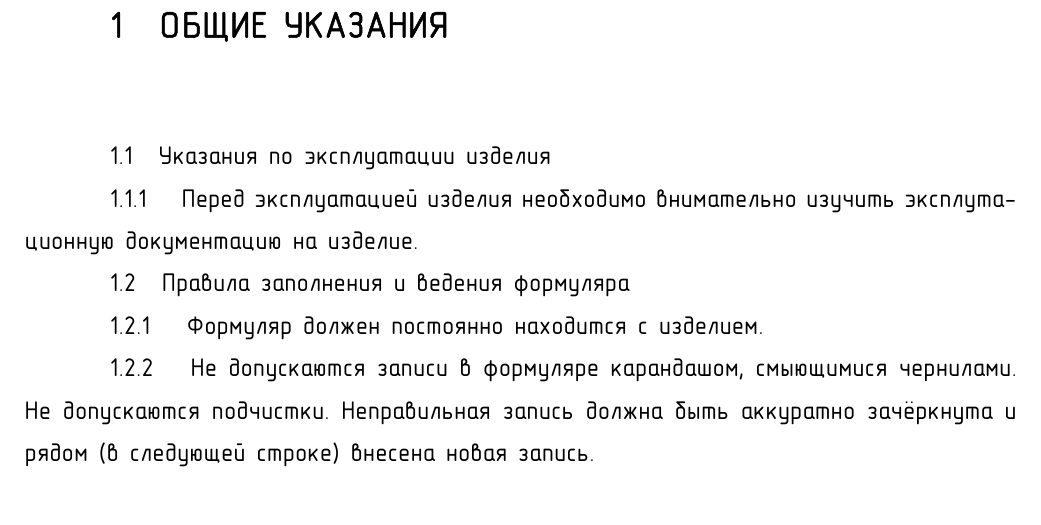
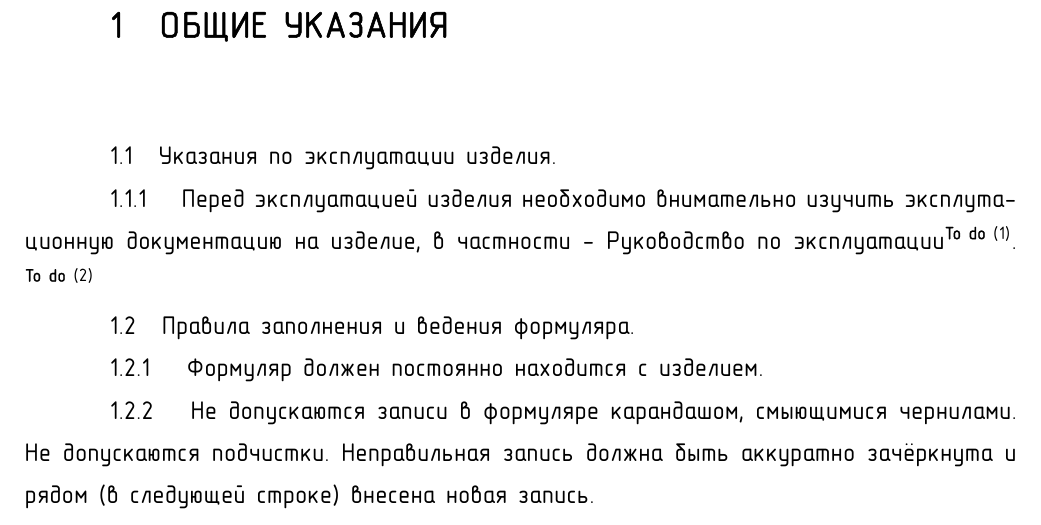
Before and after one commit to sergey-s-betke/ITG.1C.Metrolog.LogBook, a LaTeX document (document.tex): part of page 4 of 11 before the commit and part of page 4 of 12 after it, cut so that both start at the same text. Compiled offline with XeLaTeX.

Commit message:
* подключил `todo` * добавил ссылку на РЭ

```diff
--- a/document.tex
+++ b/document.tex
@@ -33,6 +33,8 @@
 	,pdfborder={0 0 0}
 }
 \urlstyle{same}  % don't use monospace font for urls
+
+\usepackage{todo}
 
 \ESKDdepartment{Метрологический отдел поверки и калибровки СИ}
 \ESKDcompany{Новгородский филиал ФБУ <<Тест-С.-Петербург>>}
@@ -115,12 +117,14 @@
 
 	\section{Общие указания}
 
-	\paragraph{Указания по эксплуатации изделия}
+	\paragraph{Указания по эксплуатации изделия}.
 
 	\subparagraph{} Перед эксплуатацией изделия необходимо внимательно изучить
-	эксплутационную документацию на изделие.
+	эксплутационную документацию на изделие, в частности - Руководство по эксплуатации\todo{Необходима подстановка обозначения руководства и его наимения}.
+	\todo{Для оформления ссылок на сторонние документы необходимо определить свои
+		макросы, которые обеспечат корректные пробелы и, возможно, другое оформление}
 
-	\paragraph{Правила заполнения и ведения формуляра}
+	\paragraph{Правила заполнения и ведения формуляра}.
 
 	\subparagraph{} Формуляр должен постоянно находится с изделием.
 
```
Also changed, not shown: document.tex (2 more changed lines).
